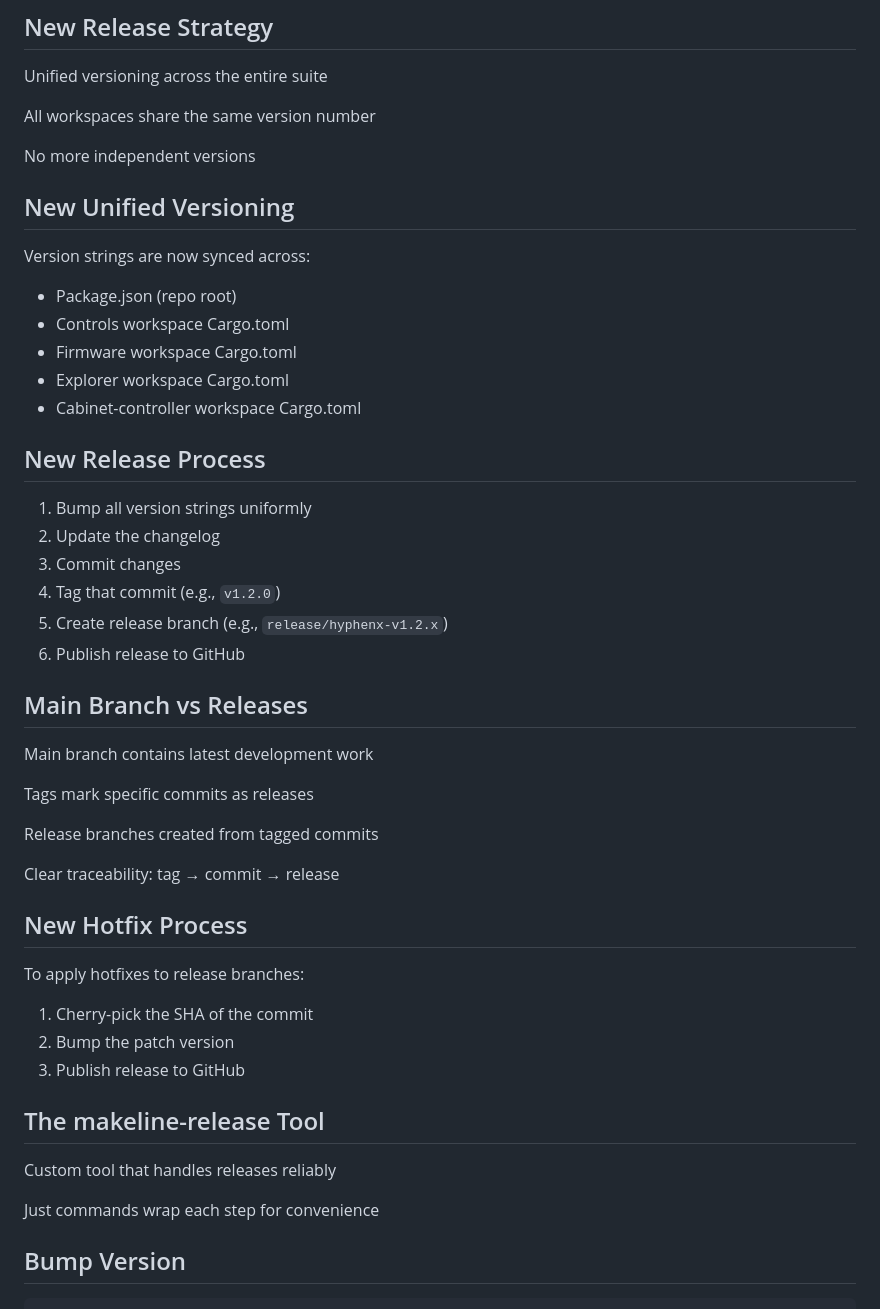
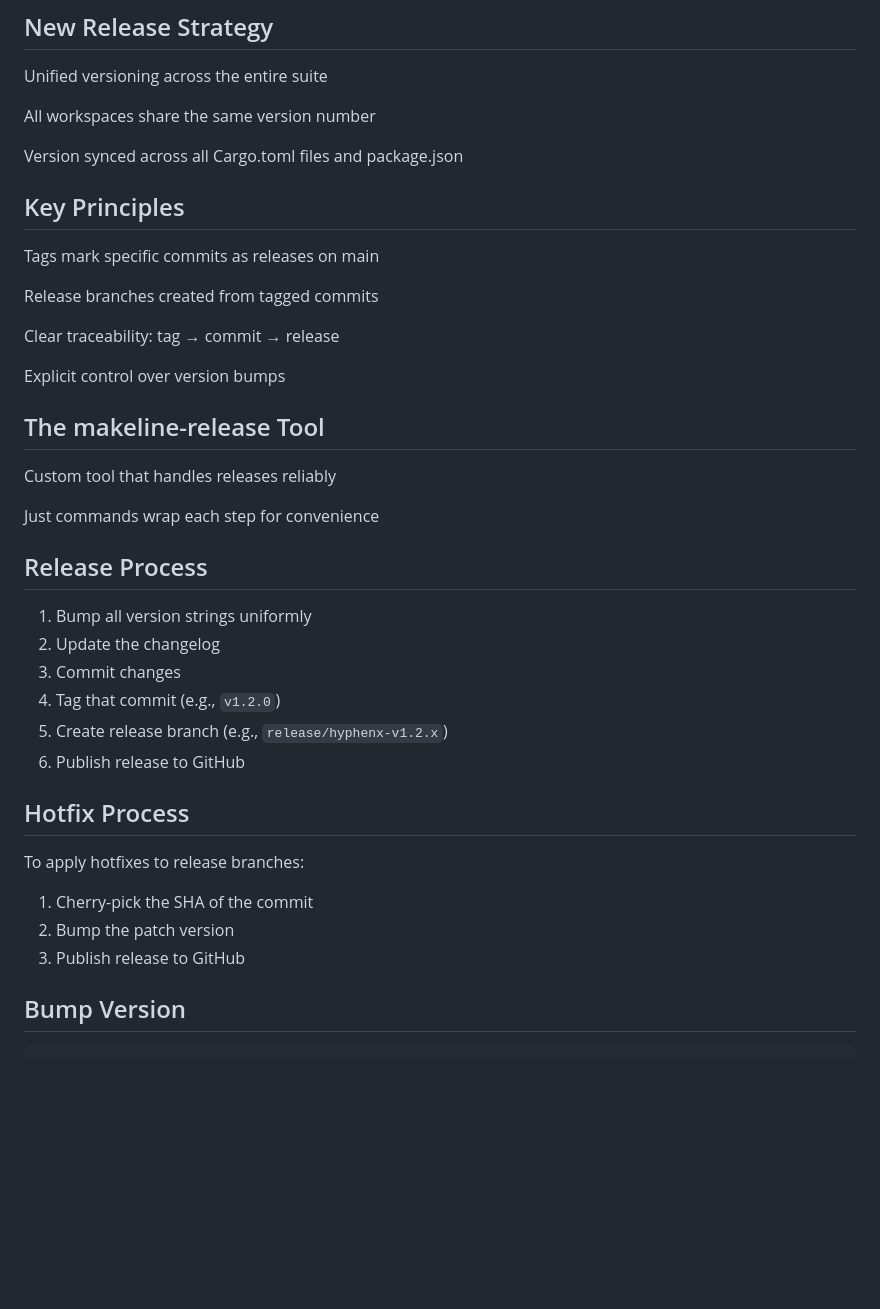
Before and after one commit to matthewjberger/releases, a Markdown page: README.md, the part around the change printed below. Rendered like a GitHub page; blank space fills up the shorter version.

```diff
--- a/README.md
+++ b/README.md
@@ -119,19 +119,25 @@ Unified versioning across the entire suite
 
 All workspaces share the same version number
 
-No more independent versions
+Version synced across all Cargo.toml files and package.json
 
-## New Unified Versioning
+## Key Principles
 
-Version strings are now synced across:
+Tags mark specific commits as releases on main
 
-- Package.json (repo root)
-- Controls workspace Cargo.toml
-- Firmware workspace Cargo.toml
-- Explorer workspace Cargo.toml
-- Cabinet-controller workspace Cargo.toml
+Release branches created from tagged commits
 
-## New Release Process
+Clear traceability: tag → commit → release
+
+Explicit control over version bumps
+
+## The makeline-release Tool
+
+Custom tool that handles releases reliably
+
+Just commands wrap each step for convenience
+
+## Release Process
 
 1. Bump all version strings uniformly
 2. Update the changelog
@@ -140,29 +146,13 @@ Version strings are now synced across:
 5. Create release branch (e.g., `release/hyphenx-v1.2.x`)
 6. Publish release to GitHub
 
-## Main Branch vs Releases
-
-Main branch contains latest development work
-
-Tags mark specific commits as releases
-
-Release branches created from tagged commits
-
-Clear traceability: tag → commit → release
-
-## New Hotfix Process
+## Hotfix Process
 
 To apply hotfixes to release branches:
 
 1. Cherry-pick the SHA of the commit
 2. Bump the patch version
 3. Publish release to GitHub
-
-## The makeline-release Tool
-
-Custom tool that handles releases reliably
-
-Just commands wrap each step for convenience
 
 ## Bump Version
 
```
Also changed, not shown: other parts of README.md (+10 -19 lines).
